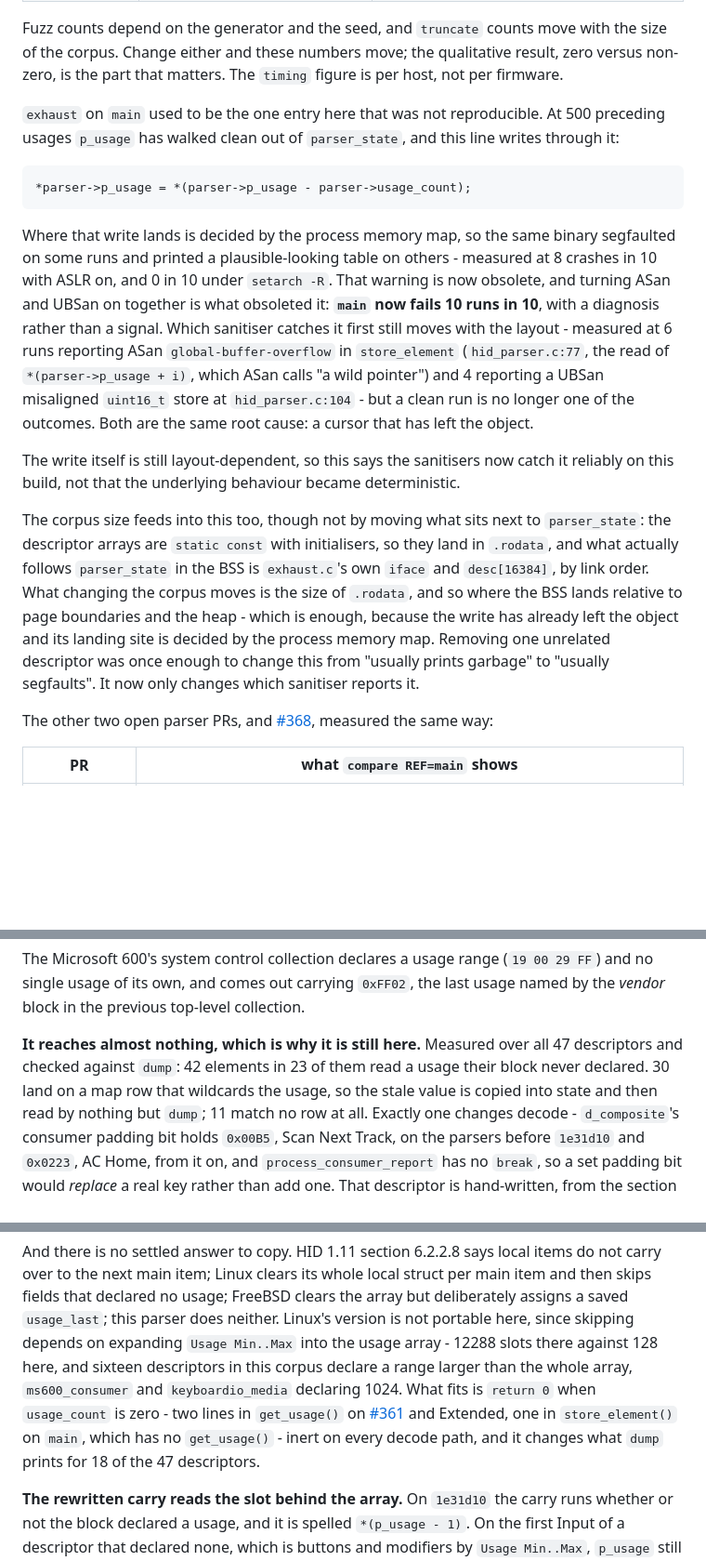
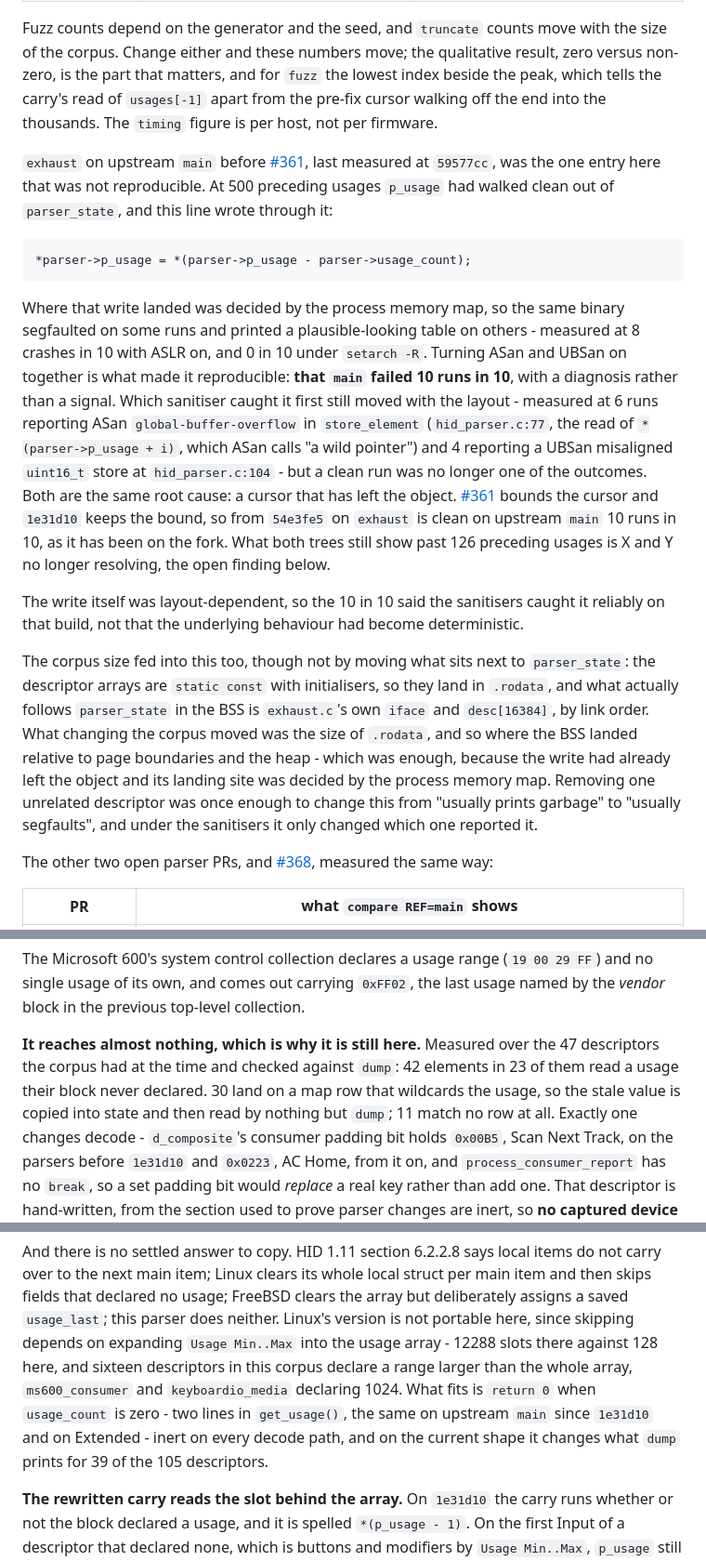
Before and after one commit to mglushko/deskhop-hidtests, a Markdown page: README.md, 3 parts joined by grey strips. Shown at 93% size. Rendered like a GitHub page; blank space fills up the shorter version.

````diff
--- a/README.md
+++ b/README.md
@@ -291,40 +294,45 @@ the findings below separate the two.
 
 Fuzz counts depend on the generator and the seed, and `truncate` counts move with
 the size of the corpus. Change either and these numbers move; the qualitative
-result, zero versus non-zero, is the part that matters. The `timing` figure is per
-host, not per firmware.
+result, zero versus non-zero, is the part that matters, and for `fuzz` the lowest index
+beside the peak, which tells the carry's read of `usages[-1]` apart from the pre-fix cursor
+walking off the end into the thousands. The `timing` figure is per host, not per firmware.
 
-`exhaust` on `main` used to be the one entry here that was not reproducible. At 500
-preceding usages `p_usage` has walked clean out of `parser_state`, and this line
-writes through it:
+`exhaust` on upstream `main` before [#361], last measured at `59577cc`, was the one entry
+here that was not reproducible. At 500 preceding usages `p_usage` had walked clean out of
+`parser_state`, and this line wrote through it:
 
 ```c
 *parser->p_usage = *(parser->p_usage - parser->usage_count);
 ```
 
-Where that write lands is decided by the process memory map, so the same binary
+Where that write landed was decided by the process memory map, so the same binary
 segfaulted on some runs and printed a plausible-looking table on others - measured at
-8 crashes in 10 with ASLR on, and 0 in 10 under `setarch -R`. That warning is now
-obsolete, and turning ASan and UBSan on together is what obsoleted it: **`main` now
-fails 10 runs in 10**, with a diagnosis rather than a signal. Which sanitiser catches
-it first still moves with the layout - measured at 6 runs reporting ASan
-`global-buffer-overflow` in `store_element` (`hid_parser.c:77`, the read of
-`*(parser->p_usage + i)`, which ASan calls "a wild pointer") and 4 reporting a UBSan
-misaligned `uint16_t` store at `hid_parser.c:104` - but a clean run is no longer one
-of the outcomes. Both are the same root cause: a cursor that has left the object.
+8 crashes in 10 with ASLR on, and 0 in 10 under `setarch -R`. Turning ASan and UBSan on
+together is what made it reproducible: **that `main` failed 10 runs in 10**, with a
+diagnosis rather than a signal. Which sanitiser caught it first still moved with the
+layout - measured at 6 runs reporting ASan `global-buffer-overflow` in `store_element`
+(`hid_parser.c:77`, the read of `*(parser->p_usage + i)`, which ASan calls "a wild
+pointer") and 4 reporting a UBSan misaligned `uint16_t` store at `hid_parser.c:104` -
+but a clean run was no longer one of the outcomes. Both are the same root cause: a
+cursor that has left the object. [#361] bounds the cursor and `1e31d10` keeps the bound,
+so from `54e3fe5` on `exhaust` is clean on upstream `main` 10 runs in 10, as it has been
+on the fork. What both trees still show past 126 preceding usages is X and Y no longer
+resolving, the open finding below.
 
-The write itself is still layout-dependent, so this says the sanitisers now catch it
-reliably on this build, not that the underlying behaviour became deterministic.
+The write itself was layout-dependent, so the 10 in 10 said the sanitisers caught it
+reliably on that build, not that the underlying behaviour had become deterministic.
 
-The corpus size feeds into this too, though not by moving what sits next to
+The corpus size fed into this too, though not by moving what sits next to
 `parser_state`: the descriptor arrays are `static const` with initialisers, so
 they land in `.rodata`, and what actually follows `parser_state` in the BSS is
 `exhaust.c`'s own `iface` and `desc[16384]`, by link order. What changing the
-corpus moves is the size of `.rodata`, and so where the BSS lands relative to
-page boundaries and the heap - which is enough, because the write has already
-left the object and its landing site is decided by the process memory map.
+corpus moved was the size of `.rodata`, and so where the BSS landed relative to
+page boundaries and the heap - which was enough, because the write had already
+left the object and its landing site was decided by the process memory map.
 Removing one unrelated descriptor was once enough to change this from "usually prints
-garbage" to "usually segfaults". It now only changes which sanitiser reports it.
+garbage" to "usually segfaults", and under the sanitisers it only changed which one
+reported it.
 
 The other two open parser PRs, and [#368], measured the same way:
 
@@ -508,9 +516,10 @@ The Microsoft 600's system control collection declares a usage range (`19 00 29
 and no single usage of its own, and comes out carrying `0xFF02`, the last usage named
 by the *vendor* block in the previous top-level collection.
 
-**It reaches almost nothing, which is why it is still here.** Measured over all 47
-descriptors and checked against `dump`: 42 elements in 23 of them read a usage their block
-never declared. 30 land on a map row that wildcards the usage, so the stale value is copied
+**It reaches almost nothing, which is why it is still here.** Measured over the 47
+descriptors the corpus had at the time and checked against `dump`: 42 elements in 23 of
+them read a usage their block never declared. 30 land on a map row that wildcards the
+usage, so the stale value is copied
 into state and then read by nothing but `dump`; 11 match no row at all. Exactly one changes
 decode - `d_composite`'s consumer padding bit holds `0x00B5`, Scan Next Track, on the
 parsers before `1e31d10` and `0x0223`, AC Home, from it on, and `process_consumer_report`
@@ -533,9 +542,9 @@ a saved `usage_last`; this parser does neither. Linux's version is not portable
 skipping depends on expanding `Usage Min..Max` into the usage array - 12288 slots there
 against 128 here, and sixteen descriptors in this corpus declare a range larger than the
 whole array, `ms600_consumer` and `keyboardio_media` declaring 1024. What fits is
-`return 0` when `usage_count` is zero - two lines in `get_usage()` on [#361] and
-Extended, one in `store_element()` on `main`, which has no `get_usage()` - inert on every
-decode path, and it changes what `dump` prints for 18 of the 47 descriptors.
+`return 0` when `usage_count` is zero - two lines in `get_usage()`, the same on upstream
+`main` since `1e31d10` and on Extended - inert on every decode path, and on the current
+shape it changes what `dump` prints for 39 of the 105 descriptors.
 
 **The rewritten carry reads the slot behind the array.** On `1e31d10` the carry runs
 whether or not the block declared a usage, and it is spelled `*(p_usage - 1)`. On the first
````
Also changed, not shown: other parts of README.md (+27 -24 lines).
